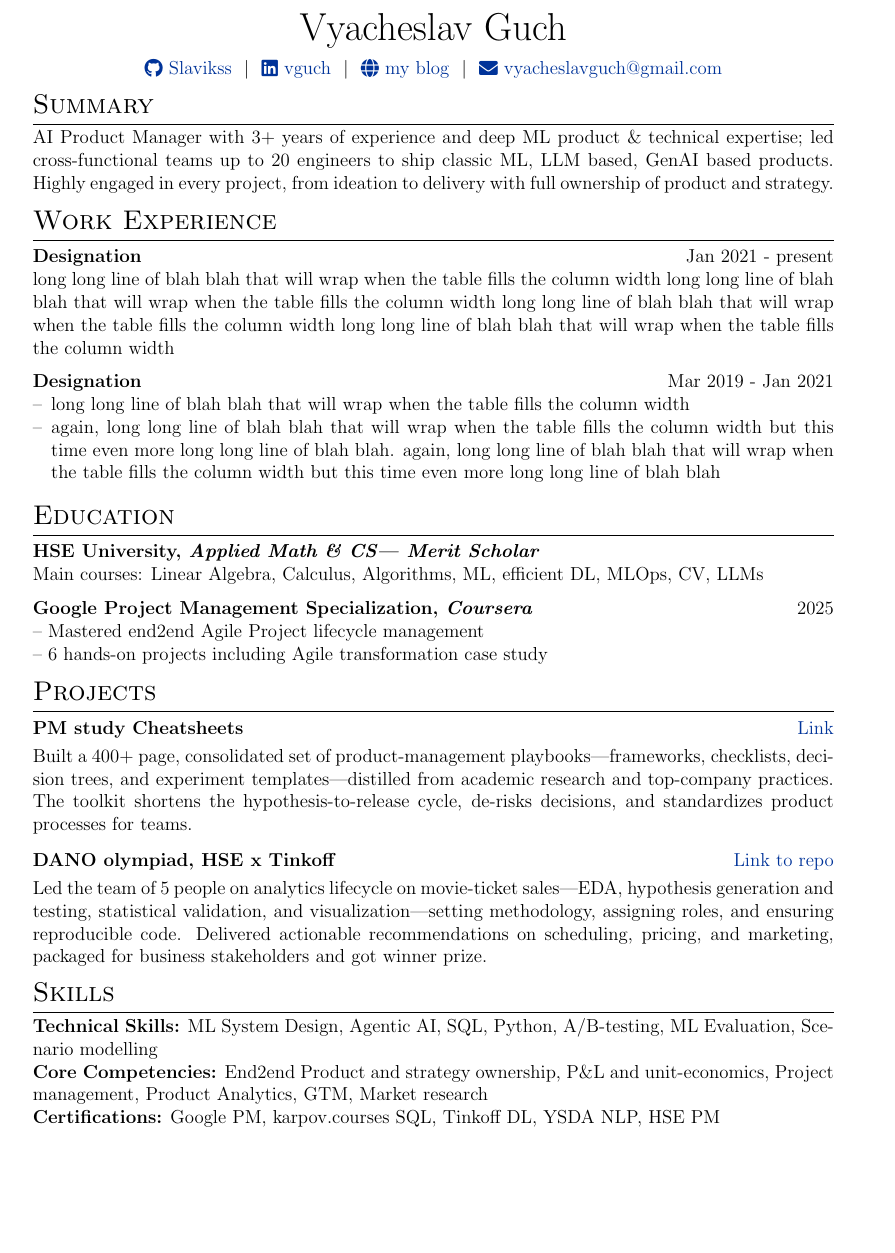
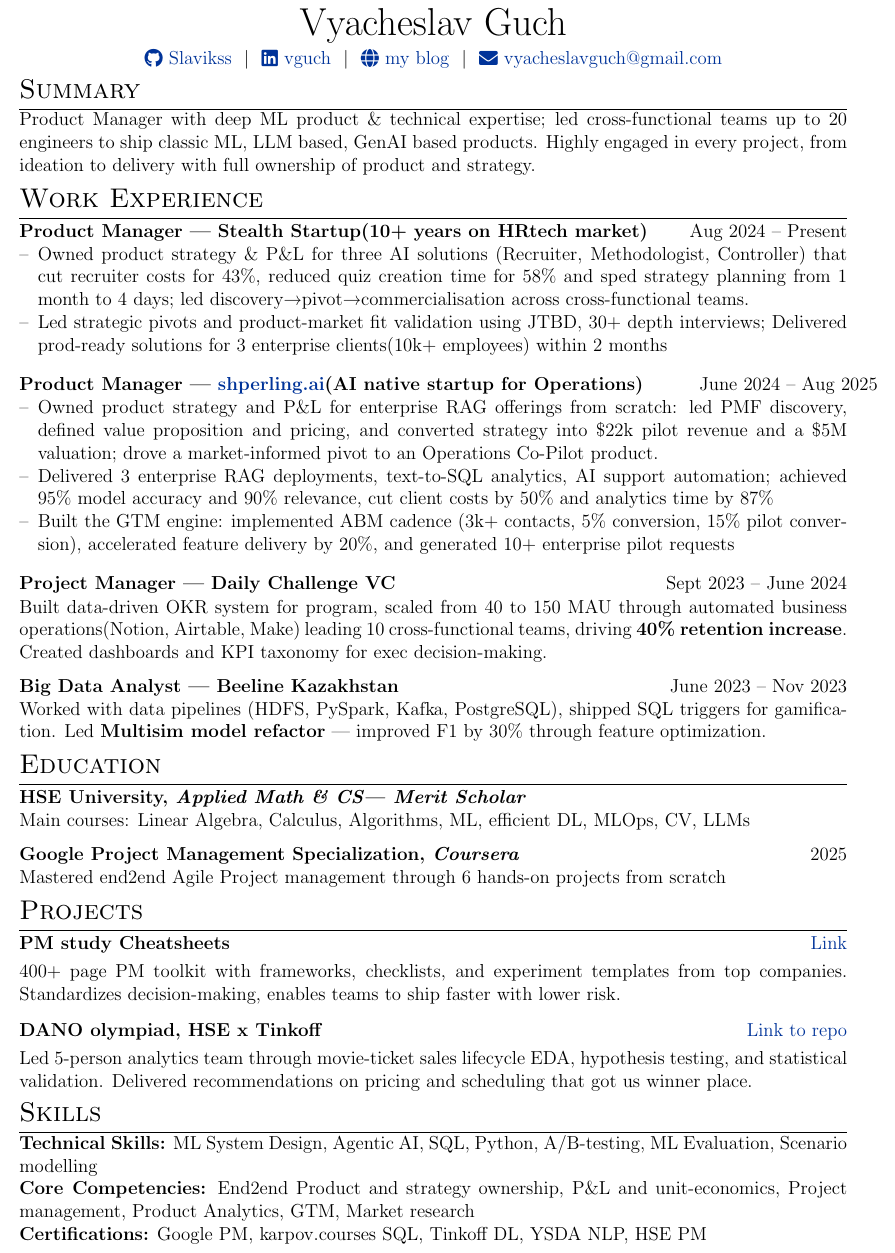
Before and after one commit to Slavikss/cv, a LaTeX CV (cv.tex): part of the page, cut so that both start at the same text, the shorter picture padded with empty space. Compiled offline with pdfLaTeX.

Commit message:
update exp

```diff
--- a/cv.tex
+++ b/cv.tex
@@ -54,7 +54,7 @@
 \RequirePackage{color}
 \RequirePackage{graphicx}
 \usepackage[usenames,dvipsnames]{xcolor}
-\usepackage[top=5mm, bottom=15mm, left=15mm, right=15mm]{geometry}
+\usepackage[top=2mm, bottom=5mm, left=12mm, right=12mm]{geometry}
 
 %tabularx environment
 \usepackage{tabularx}
@@ -80,7 +80,8 @@
 %CV Sections inspired by:
 %http://stefano.italians.nl/archives/26
 \titleformat{\section}{\Large\scshape\raggedright}{}{0em}{}[\titlerule]
-\titlespacing{\section}{0pt}{4pt}{4pt}
+\titlespacing{\section}{0pt}{1pt}{2pt}
+\setlist{itemsep=0pt, topsep=1pt, parsep=0pt, partopsep=0pt}
 
 %for publications
 \usepackage[style=authoryear,sorting=ynt, maxbibnames=2]{biblatex}
@@ -104,7 +105,7 @@
 \newenvironment{jobshort}[2]
     {
     \begin{tabularx}{\linewidth}{@{}l X r@{}}
-    \textbf{#1} & \hfill &  #2 \\[0.5pt]
+    \textbf{#1} & \hfill &  #2 \\[0.25pt]
     \end{tabularx}
     }
     {
@@ -113,10 +114,10 @@
 \newenvironment{joblong}[2]
     {
     \begin{tabularx}{\linewidth}{@{}l X r@{}}
-    \textbf{#1} & \hfill &  #2 \\[0.5pt]
+    \textbf{#1} & \hfill &  #2 \\[0.25pt]
     \end{tabularx}
     \begin{minipage}[t]{\linewidth}
-    \begin{itemize}[leftmargin=1em,label=--,itemsep=0pt,topsep=0pt,parsep=0pt,partopsep=0pt]
+    \begin{itemize}[leftmargin=1em,label=--]
     }
     {
     \end{itemize}
@@ -142,7 +143,7 @@
 % \end{tabularx}
 
 \begin{tabularx}{\linewidth}{@{} C @{}}
-\Huge{Vyacheslav Guch} \\[7.5pt]
+\Huge{Vyacheslav Guch} \\[4pt]
 \href{https://github.com/Slavikss}{\raisebox{-0.05\height}\faGithub\ Slavikss} \ $|$ \
 \href{https://linkedin.com/in/vguch}{\raisebox{-0.05\height}\faLinkedin\ vguch} \ $|$ \
 \href{https://slavikss.github.io/blog}{\raisebox{-0.05\height}\faGlobe \ my blog} \ $|$ \
@@ -156,21 +157,32 @@
 
 %Interests/ Keywords/ Summary
 \section{Summary}
-AI Product Manager with 3+ years of experience and deep ML product \& technical expertise; led cross-functional teams up to 20 engineers to ship classic ML, LLM based, GenAI based products. Highly engaged in every project, from ideation to delivery with full ownership of product and strategy.
+Product Manager with deep ML product \& technical expertise; led cross-functional teams up to 20 engineers to ship classic ML, LLM based, GenAI based products. Highly engaged in every project, from ideation to delivery with full ownership of product and strategy.
 
 %Experience
 \section{Work Experience}
 
-\begin{jobshort}{Designation}{Jan 2021 - present}
-long long line of blah blah that will wrap when the table fills the column width long long line of blah blah that will wrap when the table fills the column width long long line of blah blah that will wrap when the table fills the column width long long line of blah blah that will wrap when the table fills the column width
+\begin{joblong}{Product Manager — Stealth Startup(10+ years on HRtech market)}{Aug 2024 – Present}
+\item Owned product strategy \& P\&L for three AI solutions (Recruiter, Methodologist, Controller) that cut recruiter costs for 43\%, reduced quiz creation time for 58\% and sped strategy planning from 1 month to 4 days; led discovery→pivot→commercialisation across cross-functional teams.
+\item Led strategic pivots and product-market fit validation using JTBD, 30+ depth interviews; Delivered prod-ready solutions for 3 enterprise clients(10k+ employees) within 2 months
+\end{joblong}
+
+
+\begin{joblong}{Product Manager — \href{https://shperling.ai}{shperling.ai}(AI native startup for Operations)}{June 2024 – Aug 2025}
+\item Owned product strategy and P\&L for enterprise RAG offerings from scratch: led PMF discovery, defined value proposition and pricing, and converted strategy into \$22k pilot revenue and a \$5M valuation; drove a market-informed pivot to an Operations Co-Pilot product.
+\item Delivered 3 enterprise RAG deployments, text-to-SQL analytics, AI support automation; achieved 95\% model accuracy and 90\% relevance, cut client costs by 50\+\% and analytics time by 87\%
+\item Built the GTM engine: implemented ABM cadence (3k+ contacts, 5\% conversion, 15\% pilot conversion), accelerated feature delivery by 20\%, and generated 10+ enterprise pilot requests
+\end{joblong}
+
+
+\begin{jobshort}{Project Manager — Daily Challenge VC}{Sept 2023 – June 2024}
+Built data-driven OKR system for program, scaled from 40 to 150 MAU through automated business operations(Notion, Airtable, Make) leading 10 cross-functional teams, driving \textbf{40\% retention increase}. Created dashboards and KPI taxonomy for exec decision-making.
 \end{jobshort}
 
 
-\begin{joblong}{Designation}{Mar 2019 - Jan 2021}
-\item long long line of blah blah that will wrap when the table fills the column width
-\item again, long long line of blah blah that will wrap when the table fills the column width but this time even more long long line of blah blah. again, long long line of blah blah that will wrap when the table fills the column width but this time even more long long line of blah blah
-\end{joblong}
-
+\begin{jobshort}{Big Data Analyst — Beeline Kazakhstan}{June 2023 – Nov 2023}
+Worked with data pipelines (HDFS, PySpark, Kafka, PostgreSQL), shipped SQL triggers for gamification. Led \textbf{Multisim model refactor} — improved F1 by 30\% through feature optimization.
+\end{jobshort}
 %----------------------------------------------------------------------------------------
 %	EDUCATION
 %----------------------------------------------------------------------------------------
@@ -181,20 +193,19 @@
 
 \begin{jobshort}{Google Project Management Specialization, \textit{Coursera}}{2025}
 \end{jobshort}
-\noindent -- Mastered end2end Agile Project lifecycle management\\
-\noindent -- 6 hands-on projects including Agile transformation case study
+\noindent Mastered end2end Agile Project management through 6 hands-on projects from scratch
 
 %Projects
 \section{Projects}
 
 \begin{tabularx}{\linewidth}{ @{}l r@{} }
 \textbf{PM study Cheatsheets} & \hfill \href{https://slavikss.github.io/blog}{Link} \\[3.75pt]
-\multicolumn{2}{@{}X@{}}{Built a 400+ page, consolidated set of product-management playbooks—frameworks, checklists, decision trees, and experiment templates—distilled from academic research and top-company practices. The toolkit shortens the hypothesis-to-release cycle, de-risks decisions, and standardizes product processes for teams.}  \\
+\multicolumn{2}{@{}X@{}}{400+ page PM toolkit with frameworks, checklists, and experiment templates from top companies. Standardizes decision-making, enables teams to ship faster with lower risk.}  \\
 \end{tabularx}
 
 \begin{tabularx}{\linewidth}{ @{}l r@{} }
 \textbf{DANO olympiad, HSE x Tinkoff} & \hfill \href{https://github.com/Slavikss/tinkoff-cinema-tickets}{Link to repo} \\[3.75pt]
-\multicolumn{2}{@{}X@{}}{Led the team of 5 people on analytics lifecycle on movie-ticket sales—EDA, hypothesis generation and testing, statistical validation, and visualization—setting methodology, assigning roles, and ensuring reproducible code. Delivered actionable recommendations on scheduling, pricing, and marketing, packaged for business stakeholders and got winner prize.}  \\
+\multicolumn{2}{@{}X@{}}{Led 5-person analytics team through movie-ticket sales lifecycle EDA, hypothesis testing, and statistical validation. Delivered recommendations on pricing and scheduling that got us winner place.}  \\
 \end{tabularx}
 
 % %----------------------------------------------------------------------------------------
@@ -214,4 +225,5 @@
 \textbf{Core Competencies:} End2end Product and strategy ownership, P\&L and unit-economics, Project management, Product Analytics, GTM, Market research \\
 \textbf{Certifications:} Google PM, karpov.courses SQL, Tinkoff DL, YSDA NLP, HSE PM \\
 
+\enlargethispage{-\baselineskip}
 \end{document}
```
